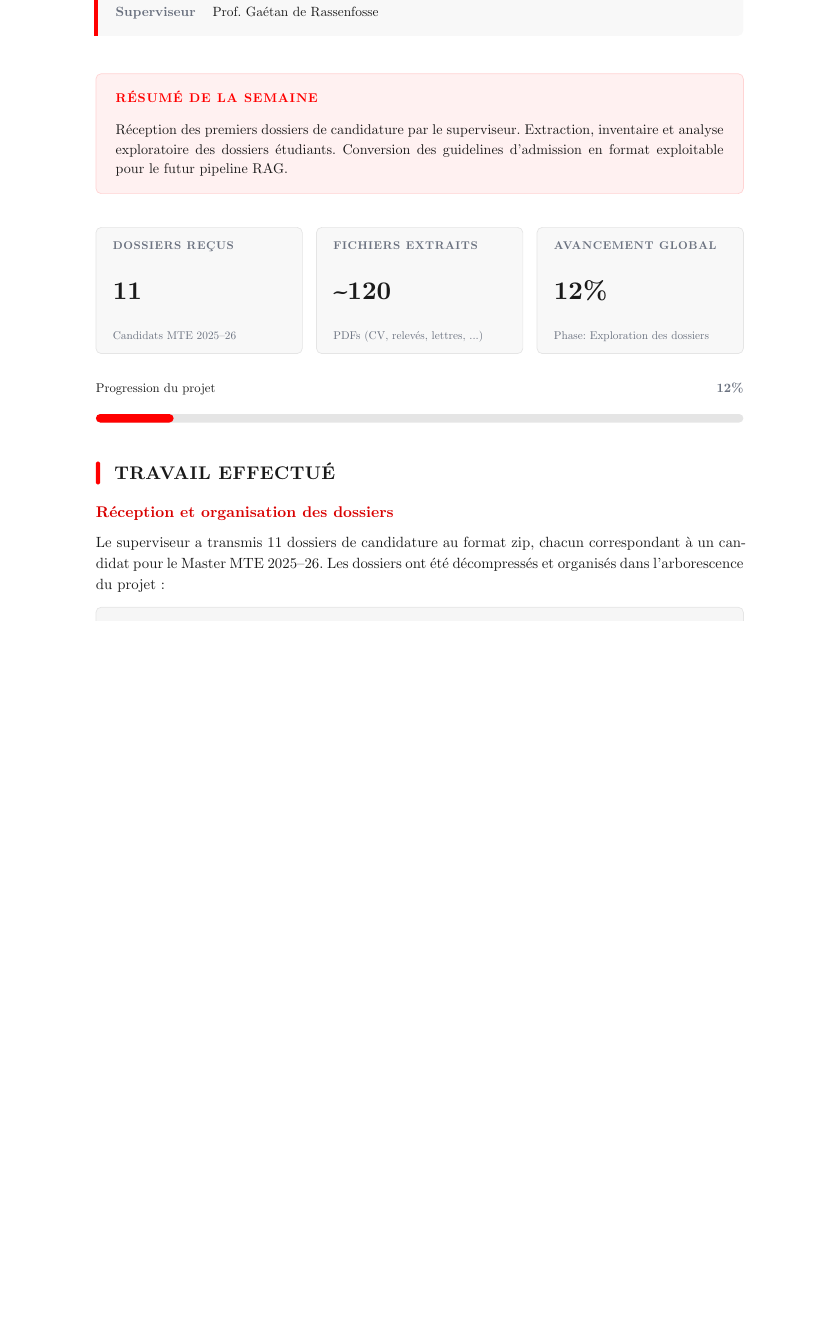
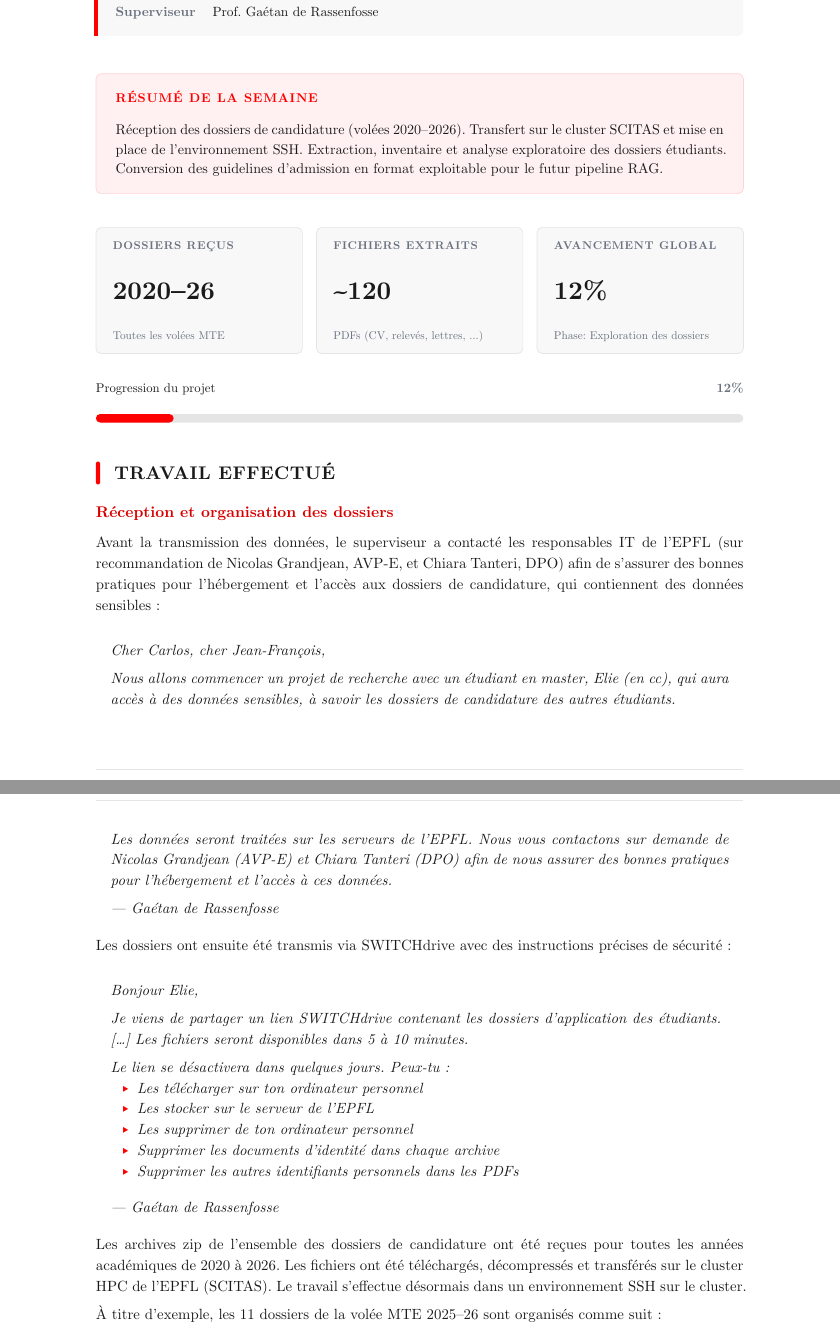
Before and after one commit to eliemada/agentic-admission, a Typst document (reports/semaine-02.typ): part of page 1 of 4 before the commit and two parts of pages 1 and 2 of 4 after it, the two joined at a grey line, cut so that both start at the same text, the shorter picture padded with empty space. Compiled offline with Typst 0.15.

Commit message:
📝 Update week 2 report: add data reception context and SCITAS transfer details

````diff
--- a/reports/semaine-02.typ
+++ b/reports/semaine-02.typ
@@ -6,7 +6,8 @@
   etudiant: "Elie Bruno",
   superviseur: "Prof. Gaétan de Rassenfosse",
   resume: [
-    Réception des premiers dossiers de candidature par le superviseur.
+    Réception des dossiers de candidature (volées 2020--2026).
+    Transfert sur le cluster SCITAS et mise en place de l'environnement SSH.
     Extraction, inventaire et analyse exploratoire des dossiers étudiants.
     Conversion des guidelines d'admission en format exploitable pour le futur
     pipeline RAG.
@@ -20,8 +21,8 @@
   column-gutter: 10pt,
   metric(
     label: "Dossiers reçus",
-    value: "11",
-    detail: "Candidats MTE 2025–26",
+    value: "2020--26",
+    detail: "Toutes les volées MTE",
   ),
   metric(
     label: "Fichiers extraits",
@@ -45,9 +46,51 @@
 
 == Réception et organisation des dossiers
 
-Le superviseur a transmis 11 dossiers de candidature au format zip, chacun
-correspondant à un candidat pour le Master MTE 2025--26. Les dossiers ont été
-décompressés et organisés dans l'arborescence du projet :
+Avant la transmission des données, le superviseur a contacté les responsables
+IT de l'EPFL (sur recommandation de Nicolas Grandjean, AVP-E, et Chiara Tanteri,
+DPO) afin de s'assurer des bonnes pratiques pour l'hébergement et l'accès aux
+dossiers de candidature, qui contiennent des données sensibles :
+
+#quote(block: true)[
+  _Cher Carlos, cher Jean-François,_
+
+  _Nous allons commencer un projet de recherche avec un étudiant en master, Elie
+  (en cc), qui aura accès à des données sensibles, à savoir les dossiers de
+  candidature des autres étudiants._
+
+  _Les données seront traitées sur les serveurs de l'EPFL. Nous vous contactons
+  sur demande de Nicolas Grandjean (AVP-E) et Chiara Tanteri (DPO) afin de nous
+  assurer des bonnes pratiques pour l'hébergement et l'accès à ces données._
+
+  _--- Gaétan de Rassenfosse_
+]
+
+Les dossiers ont ensuite été transmis via SWITCHdrive avec des instructions
+précises de sécurité :
+
+#quote(block: true)[
+  _Bonjour Elie,_
+
+  _Je viens de partager un lien SWITCHdrive contenant les dossiers d'application
+  des étudiants. [...] Les fichiers seront disponibles dans 5 à 10 minutes._
+
+  _Le lien se désactivera dans quelques jours. Peux-tu :_
+  - _Les télécharger sur ton ordinateur personnel_
+  - _Les stocker sur le serveur de l'EPFL_
+  - _Les supprimer de ton ordinateur personnel_
+  - _Supprimer les documents d'identité dans chaque archive_
+  - _Supprimer les autres identifiants personnels dans les PDFs_
+
+  _--- Gaétan de Rassenfosse_
+]
+
+Les archives zip de l'ensemble des dossiers de candidature ont été reçues pour
+toutes les années académiques de 2020 à 2026. Les fichiers ont été téléchargés,
+décompressés et transférés sur le cluster HPC de l'EPFL (SCITAS). Le travail
+s'effectue désormais dans un environnement SSH sur le cluster.
+
+À titre d'exemple, les 11 dossiers de la volée MTE 2025--26 sont organisés
+comme suit :
 
 ```
 data/raw/applications/dossiers/
````
Also changed, not shown: reports/semaine-02.typ (2 more changed lines).
